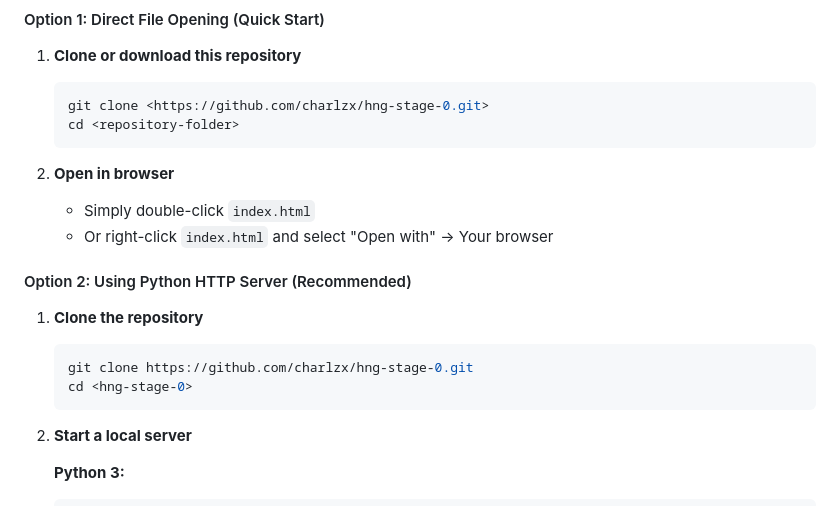
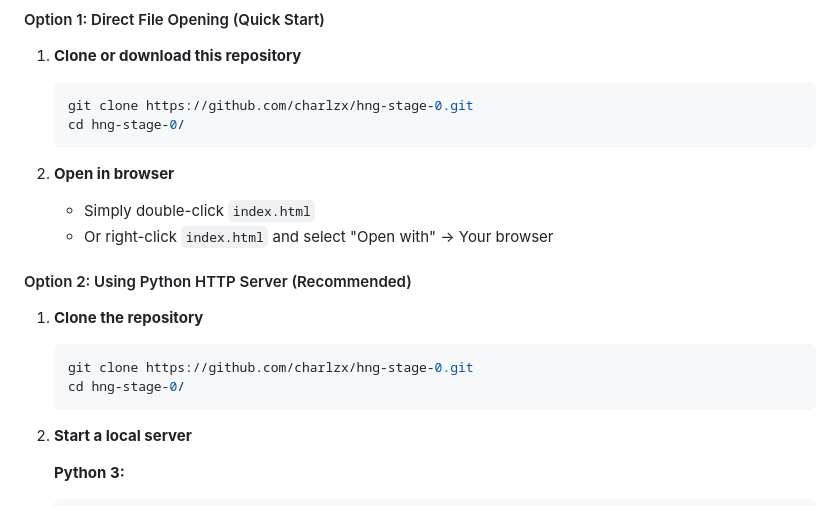
Before and after one commit to charlzx/hng-stage-0, a Markdown page: README.md, the part around the change. Rendered like a GitHub page.

````diff
--- a/README.md
+++ b/README.md
@@ -26,8 +26,8 @@ This project is a submission for the HNG Frontend Stage 0 task. It features a re
 
 1. **Clone or download this repository**
    ```bash
-   git clone <https://github.com/charlzx/hng-stage-0.git>
-   cd <repository-folder>
+   git clone https://github.com/charlzx/hng-stage-0.git
+   cd hng-stage-0/
    ```
 
 2. **Open in browser**
@@ -39,7 +39,7 @@ This project is a submission for the HNG Frontend Stage 0 task. It features a re
 1. **Clone the repository**
    ```bash
    git clone https://github.com/charlzx/hng-stage-0.git
-   cd <hng-stage-0>
+   cd hng-stage-0/
    ```
 
 2. **Start a local server**
````
